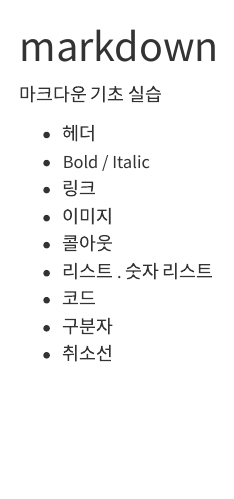
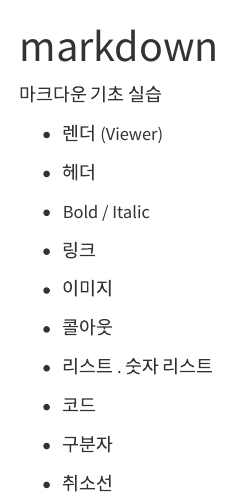
Before and after one commit to leejh1337/R4CR_day3, a Quarto document (markdown.qmd): the page in a window 1100 px wide, from its top. Rendered offline with R 4.5, knitr and Pandoc in place of Quarto, with nearby package versions.

Commit message:
Update markdown.qmd

```diff
--- a/markdown.qmd
+++ b/markdown.qmd
@@ -4,6 +4,8 @@ format: html
 ---
 
 마크다운 기초 실습
+
+- 렌더 (Viewer)
 
 - 헤더
 - Bold / Italic
```
